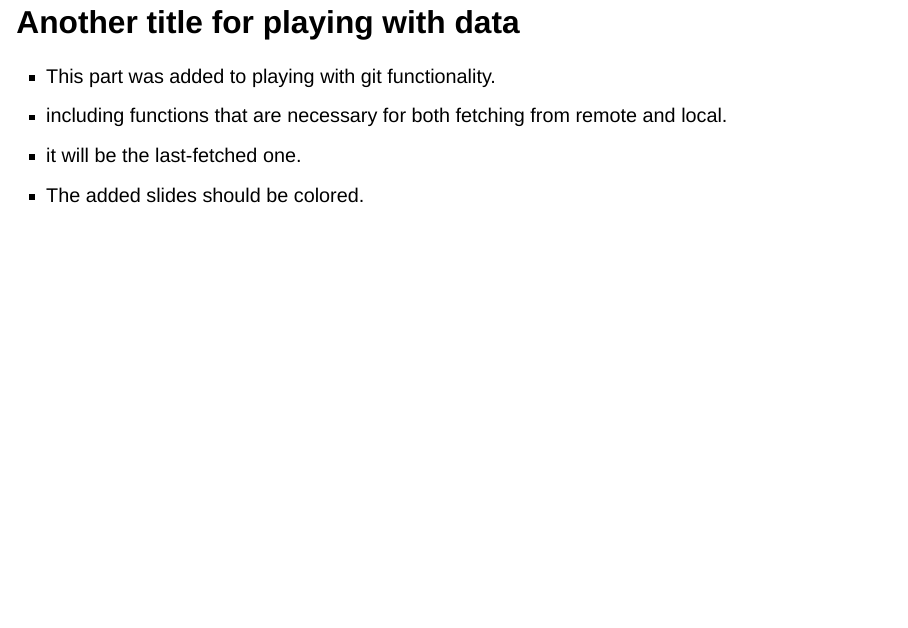
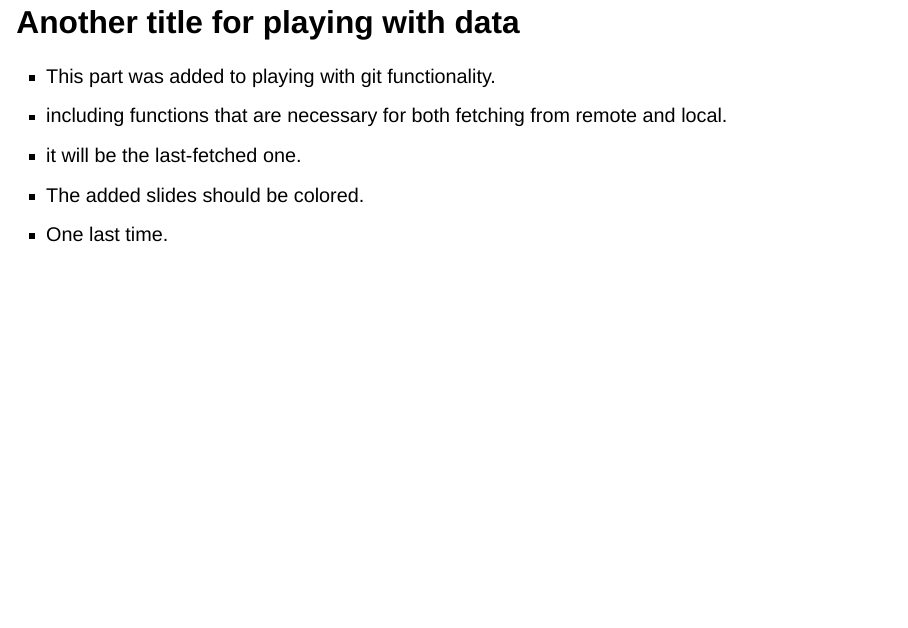
Before and after one commit to Hashi-900/Hashiexperiment, a Quarto document (slides.qmd): page 11 of 13. Rendered offline with R 4.5, knitr and Pandoc in place of Quarto, with nearby package versions; drawn as Slidy slides in place of the format the file asks for; some code elsewhere in the file could not run offline.

Commit message:
Update slides.qmd - Another slides were added.

```diff
--- a/slides.qmd
+++ b/slides.qmd
@@ -104,6 +104,7 @@ head(mpg)
 - including functions that are necessary for both fetching from remote and local.
 - it will be the last-fetched one.
 - The added slides should be colored.
+- One last time.
 
 
 
```
